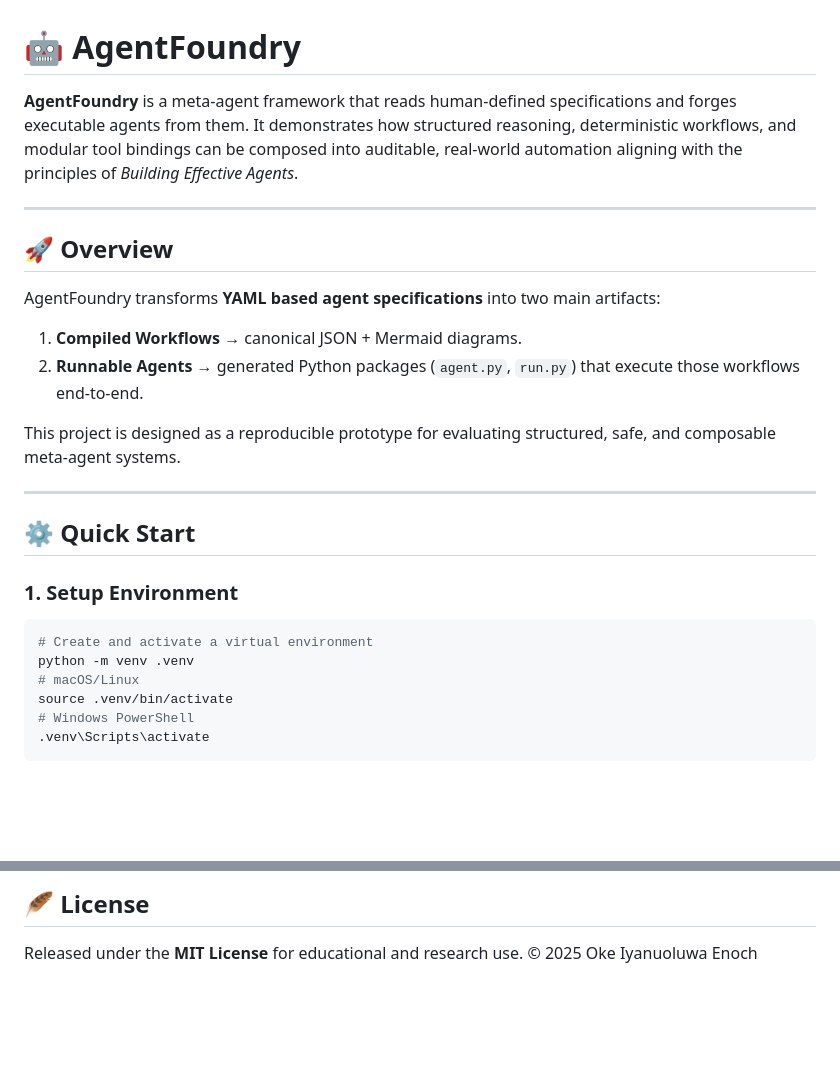
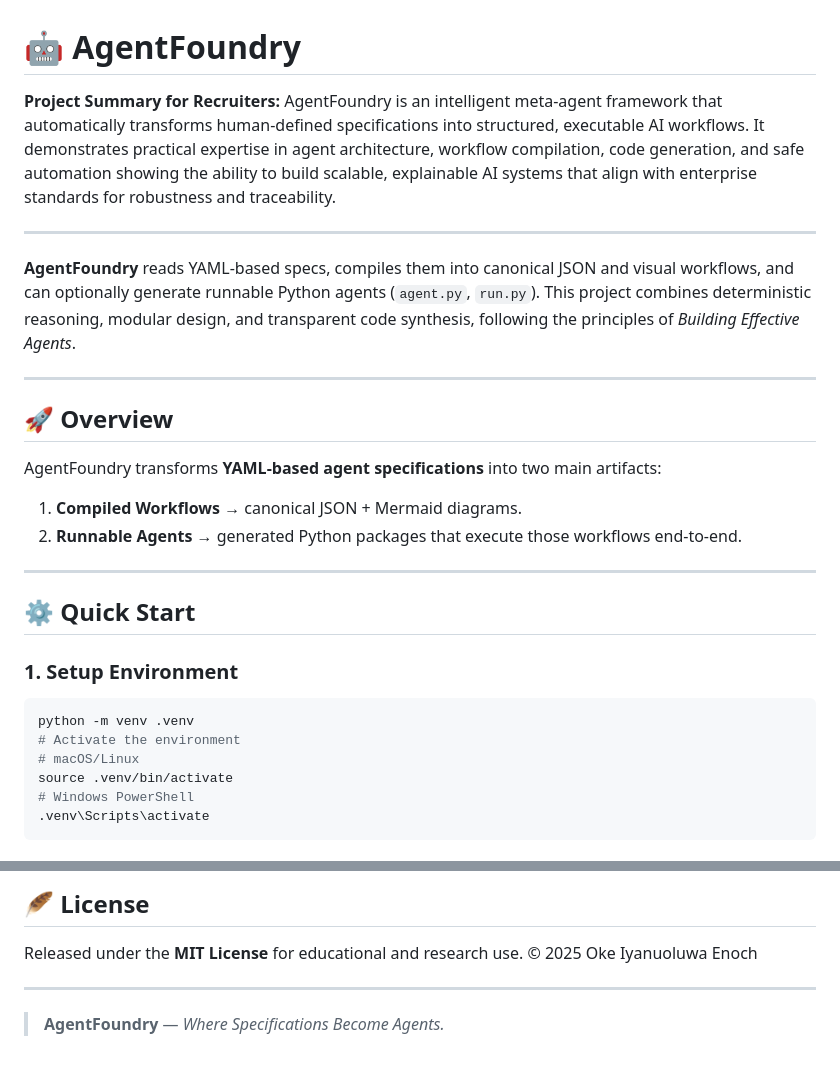
Before and after one commit to Iyanuoluwa007/AgentFoundry, a Markdown page: README.md, 2 parts joined by grey strips. Rendered like a GitHub page; blank space fills up the shorter version.

Commit message:
Revise README for clarity and project summary
Updated project summary to highlight capabilities in AI workflows, agent architecture, and automation standards. Improved clarity and consistency in descriptions of YAML-based specifications and generated artifacts.

````diff
--- a/README.md
+++ b/README.md
@@ -1,18 +1,20 @@
 # 🤖 AgentFoundry
 
-**AgentFoundry** is a meta-agent framework that reads human-defined specifications and forges executable agents from them.
-It demonstrates how structured reasoning, deterministic workflows, and modular tool bindings can be composed into auditable, real-world automation aligning with the principles of *Building Effective Agents*.
+**Project Summary for Recruiters:**
+AgentFoundry is an intelligent meta-agent framework that automatically transforms human-defined specifications into structured, executable AI workflows. It demonstrates practical expertise in agent architecture, workflow compilation, code generation, and safe automation  showing the ability to build scalable, explainable AI systems that align with enterprise standards for robustness and traceability.
+
+---
+
+**AgentFoundry** reads YAML-based specs, compiles them into canonical JSON and visual workflows, and can optionally generate runnable Python agents (`agent.py`, `run.py`). This project combines deterministic reasoning, modular design, and transparent code synthesis, following the principles of *Building Effective Agents*.
 
 ---
 
 ## 🚀 Overview
 
-AgentFoundry transforms **YAML based agent specifications** into two main artifacts:
+AgentFoundry transforms **YAML-based agent specifications** into two main artifacts:
 
 1. **Compiled Workflows** → canonical JSON + Mermaid diagrams.
-2. **Runnable Agents** → generated Python packages (`agent.py`, `run.py`) that execute those workflows end-to-end.
-
-This project is designed as a reproducible prototype for evaluating structured, safe, and composable meta-agent systems.
+2. **Runnable Agents** → generated Python packages that execute those workflows end-to-end.
 
 ---
 
@@ -21,8 +23,8 @@ This project is designed as a reproducible prototype for evaluating structured,
 ### 1. Setup Environment
 
 ```bash
-# Create and activate a virtual environment
 python -m venv .venv
+# Activate the environment
 # macOS/Linux
 source .venv/bin/activate
 # Windows PowerShell
@@ -164,3 +166,7 @@ AgentFoundry/
 
 Released under the **MIT License** for educational and research use.
 © 2025 Oke Iyanuoluwa Enoch
+
+---
+
+> **AgentFoundry** — *Where Specifications Become Agents.*
````
